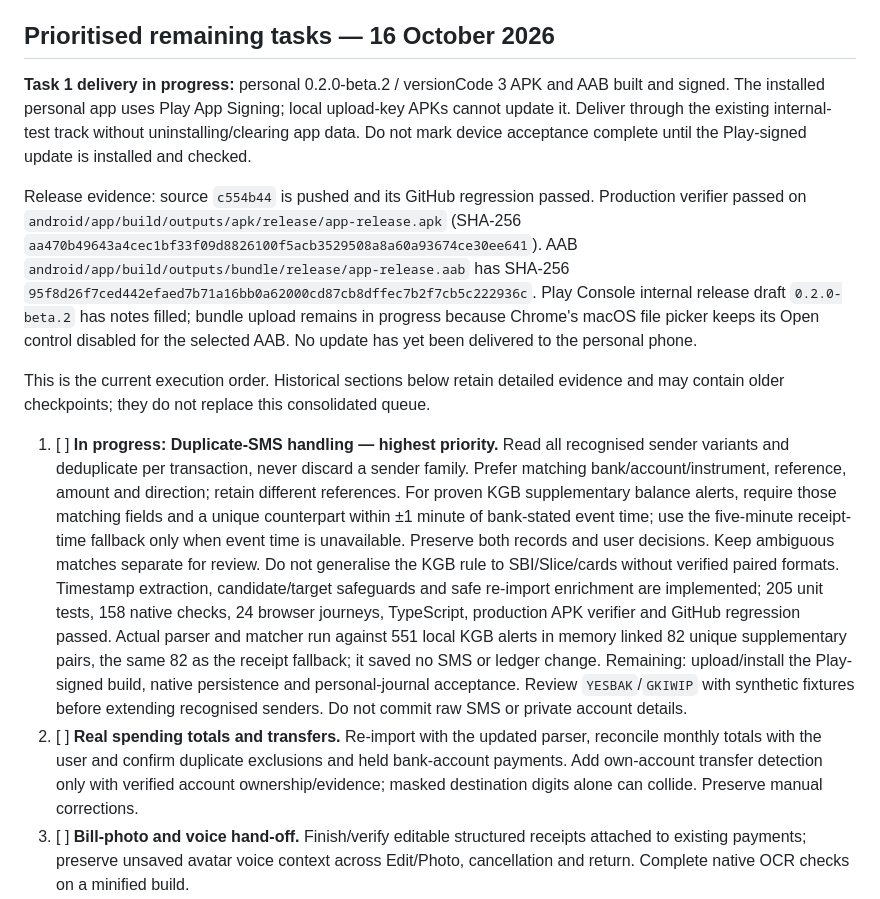
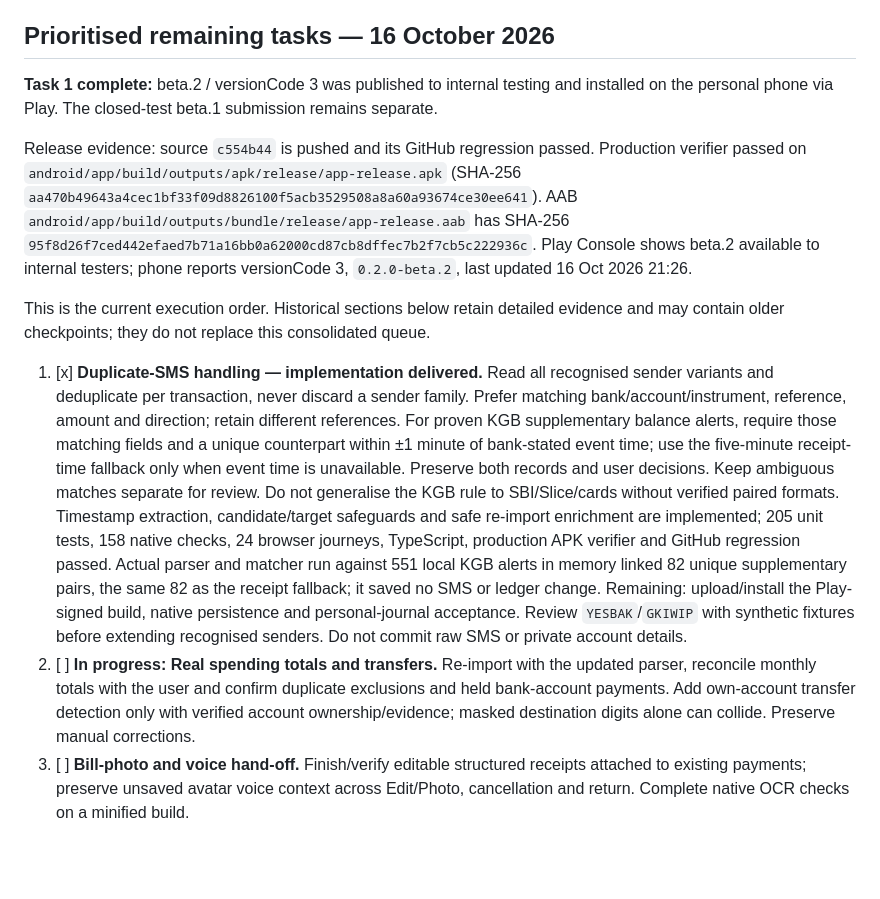
Before and after one commit to AnanthuTD/kanakku, a Markdown page: CHECKLIST.md, the part around the change. GitHub-like rendering; blank space fills up the shorter version.

Commit message:
Record beta 2 installation and start totals review

```diff
--- a/CHECKLIST.md
+++ b/CHECKLIST.md
@@ -6,14 +6,14 @@ Checked boxes mean the named implementation or check is complete. Device accepta
 
 ## Prioritised remaining tasks — 16 October 2026
 
-**Task 1 delivery in progress:** personal 0.2.0-beta.2 / versionCode 3 APK and AAB built and signed. The installed personal app uses Play App Signing; local upload-key APKs cannot update it. Deliver through the existing internal-test track without uninstalling/clearing app data. Do not mark device acceptance complete until the Play-signed update is installed and checked.
+**Task 1 complete:** beta.2 / versionCode 3 was published to internal testing and installed on the personal phone via Play. The closed-test beta.1 submission remains separate.
 
-Release evidence: source `c554b44` is pushed and its GitHub regression passed. Production verifier passed on `android/app/build/outputs/apk/release/app-release.apk` (SHA-256 `aa470b49643a4cec1bf33f09d8826100f5acb3529508a8a60a93674ce30ee641`). AAB `android/app/build/outputs/bundle/release/app-release.aab` has SHA-256 `95f8d26f7ced442efaed7b71a16bb0a62000cd87cb8dffec7b2f7cb5c222936c`. Play Console internal release draft `0.2.0-beta.2` has notes filled; bundle upload remains in progress because Chrome's macOS file picker keeps its Open control disabled for the selected AAB. No update has yet been delivered to the personal phone.
+Release evidence: source `c554b44` is pushed and its GitHub regression passed. Production verifier passed on `android/app/build/outputs/apk/release/app-release.apk` (SHA-256 `aa470b49643a4cec1bf33f09d8826100f5acb3529508a8a60a93674ce30ee641`). AAB `android/app/build/outputs/bundle/release/app-release.aab` has SHA-256 `95f8d26f7ced442efaed7b71a16bb0a62000cd87cb8dffec7b2f7cb5c222936c`. Play Console shows beta.2 available to internal testers; phone reports versionCode 3, `0.2.0-beta.2`, last updated 16 Oct 2026 21:26.
 
 This is the current execution order. Historical sections below retain detailed evidence and may contain older checkpoints; they do not replace this consolidated queue.
 
-1. [ ] **In progress: Duplicate-SMS handling — highest priority.** Read all recognised sender variants and deduplicate per transaction, never discard a sender family. Prefer matching bank/account/instrument, reference, amount and direction; retain different references. For proven KGB supplementary balance alerts, require those matching fields and a unique counterpart within ±1 minute of bank-stated event time; use the five-minute receipt-time fallback only when event time is unavailable. Preserve both records and user decisions. Keep ambiguous matches separate for review. Do not generalise the KGB rule to SBI/Slice/cards without verified paired formats. Timestamp extraction, candidate/target safeguards and safe re-import enrichment are implemented; 205 unit tests, 158 native checks, 24 browser journeys, TypeScript, production APK verifier and GitHub regression passed. Actual parser and matcher run against 551 local KGB alerts in memory linked 82 unique supplementary pairs, the same 82 as the receipt fallback; it saved no SMS or ledger change. Remaining: upload/install the Play-signed build, native persistence and personal-journal acceptance. Review `YESBAK`/`GKIWIP` with synthetic fixtures before extending recognised senders. Do not commit raw SMS or private account details.
-2. [ ] **Real spending totals and transfers.** Re-import with the updated parser, reconcile monthly totals with the user and confirm duplicate exclusions and held bank-account payments. Add own-account transfer detection only with verified account ownership/evidence; masked destination digits alone can collide. Preserve manual corrections.
+1. [x] **Duplicate-SMS handling — implementation delivered.** Read all recognised sender variants and deduplicate per transaction, never discard a sender family. Prefer matching bank/account/instrument, reference, amount and direction; retain different references. For proven KGB supplementary balance alerts, require those matching fields and a unique counterpart within ±1 minute of bank-stated event time; use the five-minute receipt-time fallback only when event time is unavailable. Preserve both records and user decisions. Keep ambiguous matches separate for review. Do not generalise the KGB rule to SBI/Slice/cards without verified paired formats. Timestamp extraction, candidate/target safeguards and safe re-import enrichment are implemented; 205 unit tests, 158 native checks, 24 browser journeys, TypeScript, production APK verifier and GitHub regression passed. Actual parser and matcher run against 551 local KGB alerts in memory linked 82 unique supplementary pairs, the same 82 as the receipt fallback; it saved no SMS or ledger change. Remaining: upload/install the Play-signed build, native persistence and personal-journal acceptance. Review `YESBAK`/`GKIWIP` with synthetic fixtures before extending recognised senders. Do not commit raw SMS or private account details.
+2. [ ] **In progress: Real spending totals and transfers.** Re-import with the updated parser, reconcile monthly totals with the user and confirm duplicate exclusions and held bank-account payments. Add own-account transfer detection only with verified account ownership/evidence; masked destination digits alone can collide. Preserve manual corrections.
 3. [ ] **Bill-photo and voice hand-off.** Finish/verify editable structured receipts attached to existing payments; preserve unsaved avatar voice context across Edit/Photo, cancellation and return. Complete native OCR checks on a minified build.
 4. [ ] **Companion acceptance and automated flows.** Update the redesigned avatar Maestro preview flow; verify real-payment and sample prompts, tap-to-listen, Save/Edit/Photo, drag-to-dismiss, position memory, lifecycle and locked-screen privacy.
 5. [ ] **SMS, import and security acceptance.** Test foreground/closed/locked delivery, encrypted persistence, reboot/authentication/biometric-key changes, permission denial/revocation, pause/resume, process death and notification actions. Expand redacted/synthetic real-bank format coverage.
```
